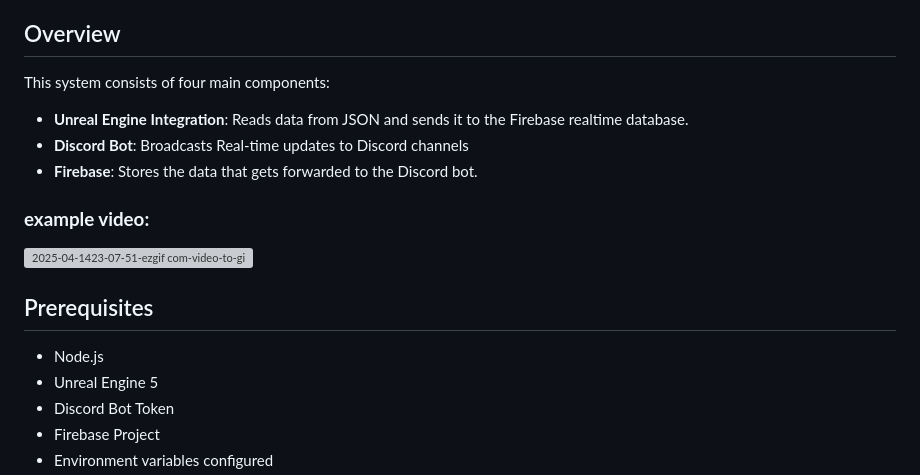
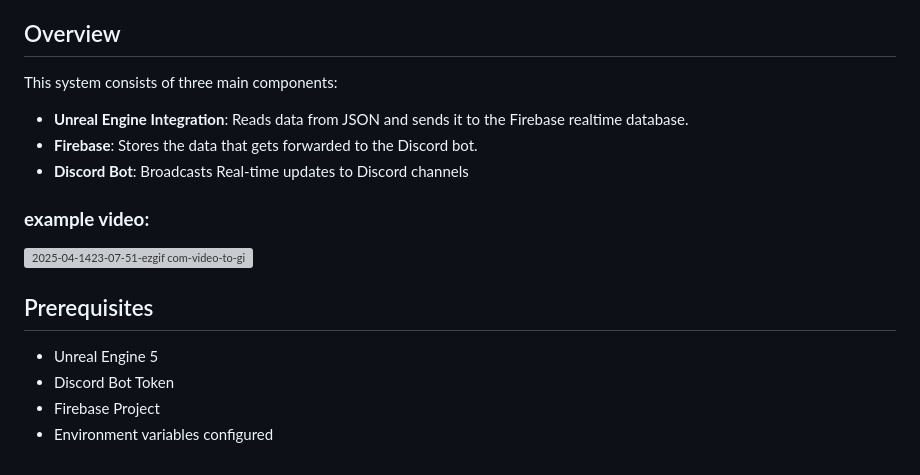
Before and after one commit to Cole-deBoer/Unreal-Engine-Telemetry-Logging, a Markdown page: README.md, the part around the change. GitHub-like rendering; grey boxes are pictures that could not be loaded.

```diff
--- a/README.md
+++ b/README.md
@@ -4,17 +4,16 @@ A real-time game telemetry system that captures player performance data from Unr
 
 ## Overview
 
-This system consists of four main components:
+This system consists of three main components:
 - **Unreal Engine Integration**: Reads data from JSON and sends it to the Firebase realtime database.
+- **Firebase**: Stores the data that gets forwarded to the Discord bot.
 - **Discord Bot**: Broadcasts Real-time updates to Discord channels
-- **Firebase**: Stores the data that gets forwarded to the Discord bot.
 
 ### **example video:**
 ![2025-04-1423-07-51-ezgif com-video-to-gif-converter](https://github.com/user-attachments/assets/c81f54d9-b3e9-4876-9c44-120793bf5acc)
 
 ## Prerequisites
 
-- Node.js
 - Unreal Engine 5
 - Discord Bot Token
 - Firebase Project
```
